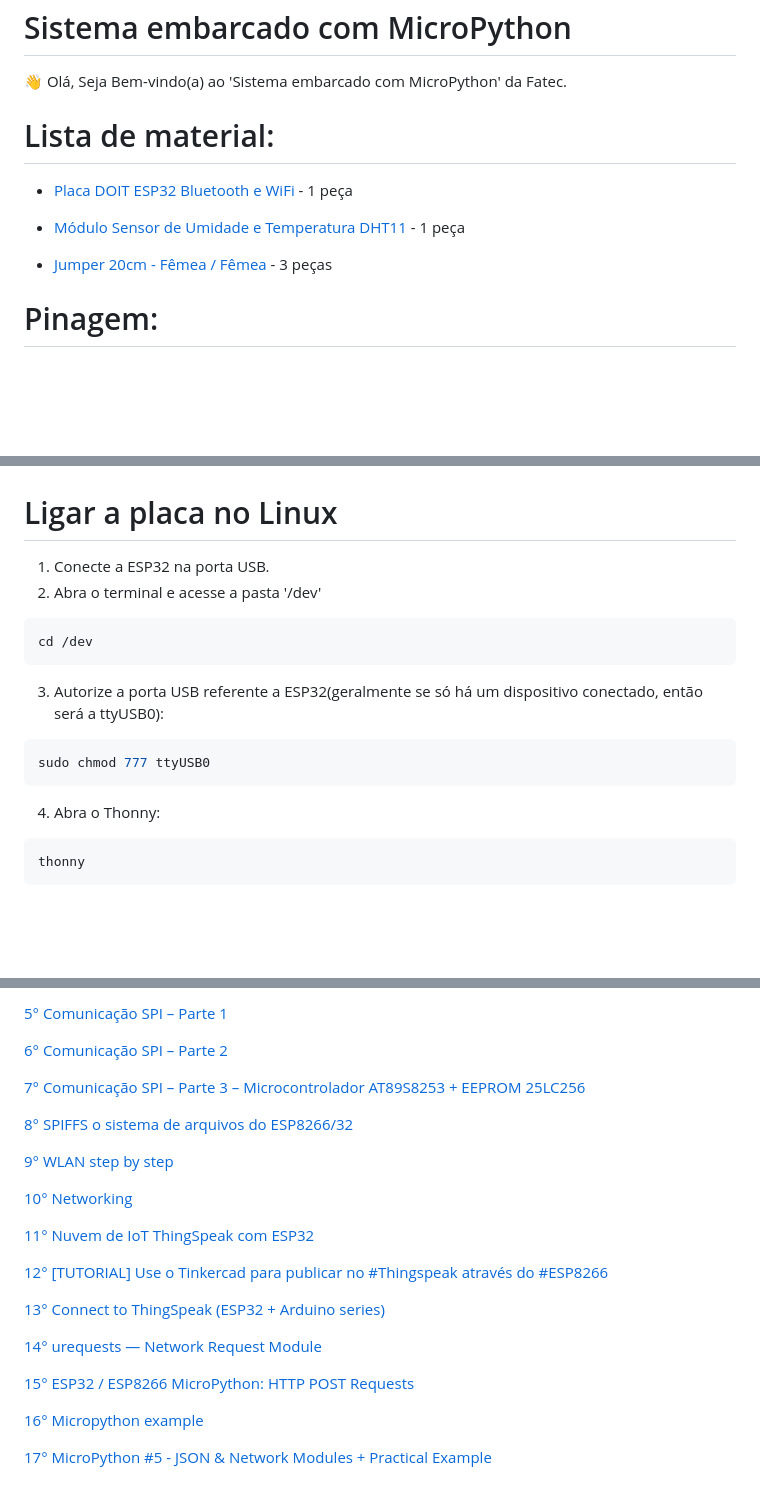
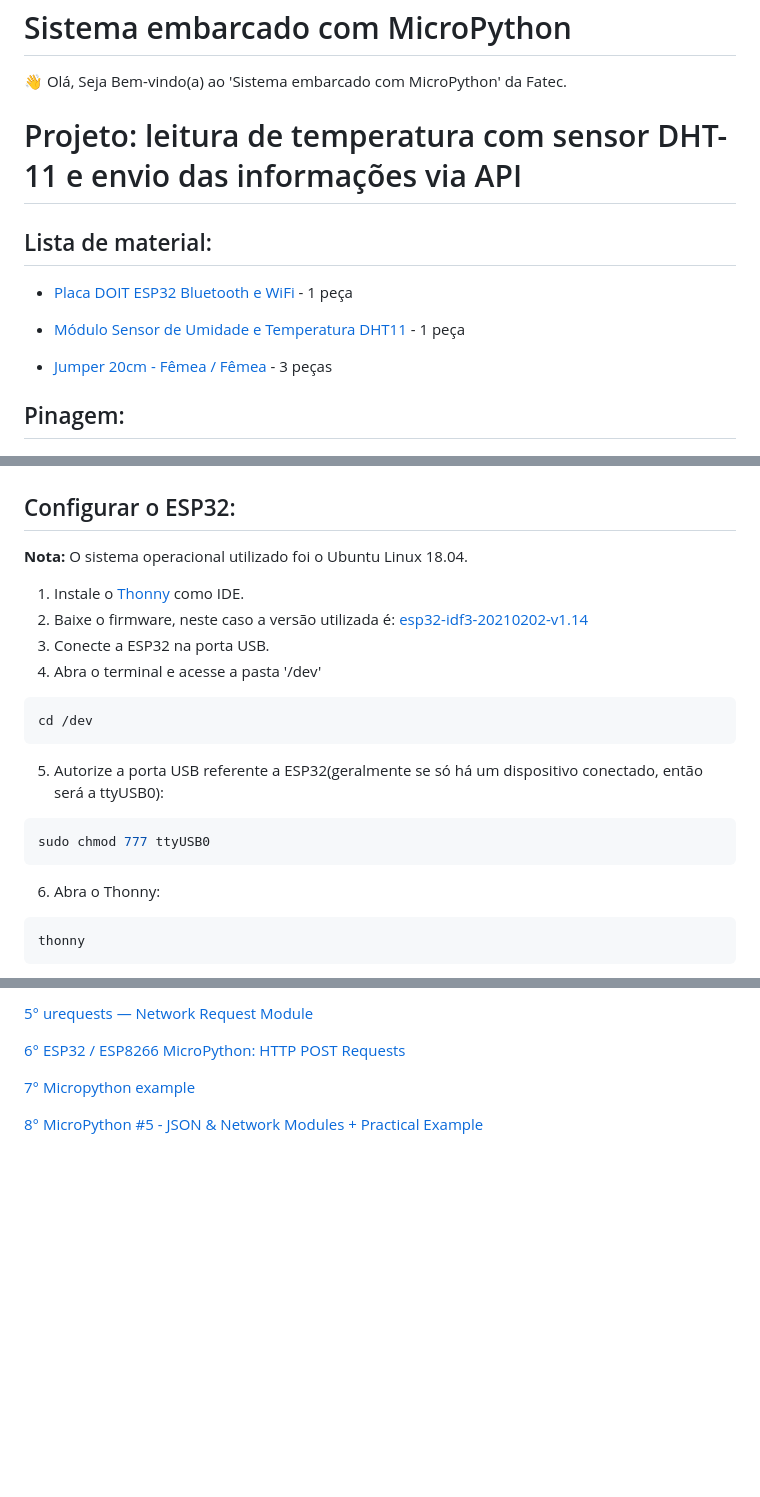
Before and after one commit to claudimf/projeto_fatec, a Markdown page: ESP32/README.md, 3 parts joined by grey strips. Drawn GitHub-style; blank space fills up the shorter version.

Commit message:
Sets up ESP32 readme file

````diff
--- a/ESP32/README.md
+++ b/ESP32/README.md
@@ -2,7 +2,9 @@
 
 👋 Olá, Seja Bem-vindo(a) ao 'Sistema embarcado com MicroPython' da Fatec.
 
-# Lista de material:
+# Projeto: leitura de temperatura com sensor DHT-11 e envio das informações via API
+
+## Lista de material:
 
 * [Placa DOIT ESP32 Bluetooth e WiFi](https://www.baudaeletronica.com.br/placa-doit-esp32-bluetooth-e-wifi.html) - 1 peça
 
@@ -10,21 +12,26 @@
 
 * [Jumper 20cm - Fêmea / Fêmea](https://www.baudaeletronica.com.br/kit-jumper-premium-20cm-femea-femea.html) - 3 peças
 
-# Pinagem:
+## Pinagem:
 
 ![pinout](https://raw.githubusercontent.com/claudimf/projeto_fatec/main/ESP32/pinout.png)
 
-# Ligar a placa no Linux
-1. Conecte a ESP32 na porta USB.
-2. Abra o terminal e acesse a pasta '/dev'
+## Configurar o ESP32:
+
+**Nota:** O sistema operacional utilizado foi o Ubuntu Linux 18.04.
+
+1. Instale o [Thonny](https://thonny.org/) como IDE.
+2. Baixe o firmware, neste caso a versão utilizada é: [esp32-idf3-20210202-v1.14](https://micropython.org/resources/firmware/esp32-idf3-20210202-v1.14.bin)
+3. Conecte a ESP32 na porta USB.
+4. Abra o terminal e acesse a pasta '/dev'
 ```sh
 cd /dev
 ```
-3. Autorize a porta USB referente a ESP32(geralmente se só há um dispositivo conectado, então será a ttyUSB0):
+5. Autorize a porta USB referente a ESP32(geralmente se só há um dispositivo conectado, então será a ttyUSB0):
 ```sh
 sudo chmod 777 ttyUSB0
 ```
-4. Abra o Thonny:
+6. Abra o Thonny:
 ```sh
 thonny
 ```
@@ -41,26 +62,8 @@ thonny
 
-[5° Comunicação SPI – Parte 1](https://www.embarcados.com.br/spi-parte-1/)
+[5° urequests — Network Request Module](https://makeblock-micropython-api.readthedocs.io/en/latest/public_library/Third-party-libraries/urequests.html)
 
-[6° Comunicação SPI – Parte 2](https://www.embarcados.com.br/comunicacao-spi-parte-2/)
+[6° ESP32 / ESP8266 MicroPython: HTTP POST Requests](https://techtutorialsx.com/2017/06/18/esp32-esp8266-micropython-http-post-requests/)
 
-[7° Comunicação SPI – Parte 3 – Microcontrolador AT89S8253 + EEPROM 25LC256](https://www.embarcados.com.br/comunicacao-spi-parte-3-at89s8253/)
+[7° Micropython example](https://forum.micropython.org/viewtopic.php?t=5496)
 
-[8° SPIFFS o sistema de arquivos do ESP8266/32](https://www.embarcados.com.br/spiffs-o-sistema-de-arquivos-do-esp8266-32/)
-
-[9° WLAN step by step](https://docs.micropython.org/en/latest/wipy/tutorial/wlan.html)
-
-[10° Networking](https://docs.micropython.org/en/v1.15/esp32/quickref.html#networking)
-
-[11° Nuvem de IoT ThingSpeak com ESP32](https://www.youtube.com/watch?v=Q0geriSwlg8)
-
-[12° [TUTORIAL] Use o Tinkercad para publicar no #Thingspeak através do #ESP8266](https://www.youtube.com/watch?v=IhbyzAKt4bc)
-
-[13° Connect to ThingSpeak (ESP32 + Arduino series)](https://www.youtube.com/watch?v=F1fQ8m3S8-4)
-
-[14° urequests — Network Request Module](https://makeblock-micropython-api.readthedocs.io/en/latest/public_library/Third-party-libraries/urequests.html)
-
-[15° ESP32 / ESP8266 MicroPython: HTTP POST Requests](https://techtutorialsx.com/2017/06/18/esp32-esp8266-micropython-http-post-requests/)
-
-[16° Micropython example](https://forum.micropython.org/viewtopic.php?t=5496)
-
-[17° MicroPython #5 - JSON & Network Modules + Practical Example](https://www.youtube.com/watch?v=Kqnw9jvceSg)
+[8° MicroPython #5 - JSON & Network Modules + Practical Example](https://www.youtube.com/watch?v=Kqnw9jvceSg)
````
Also changed, not shown: other parts of ESP32/README.md (+17 -3 lines), README.md (+8 -5 lines), servidor/README.md (+9 -7 lines), ESP32/install_firmware.gif (added), ESP32/setting_rtc.gif (added), ESP32/setting_variables.gif (added), servidor/servidor.gif (added).
